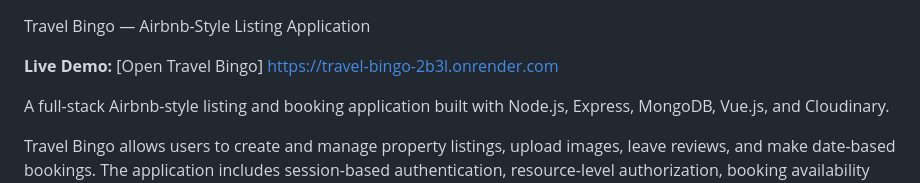
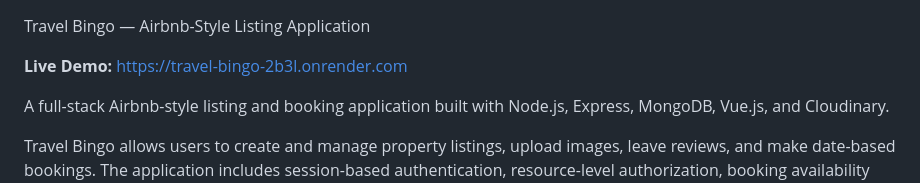
Before and after one commit to ShanmugamSanthu/AirBnb-Clone, a Markdown page: readme.md, the part around the change. Rendered like a GitHub page.

```diff
--- a/readme.md
+++ b/readme.md
@@ -1,6 +1,6 @@
 Travel Bingo — Airbnb-Style Listing Application
 
-**Live Demo:** [Open Travel Bingo] https://travel-bingo-2b3l.onrender.com
+**Live Demo:** https://travel-bingo-2b3l.onrender.com
 
 A full-stack Airbnb-style listing and booking application built with Node.js, Express, MongoDB, Vue.js, and Cloudinary.
 
```
